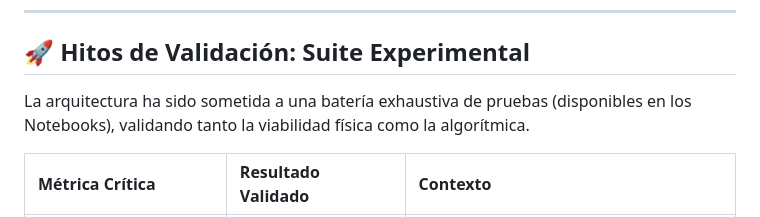
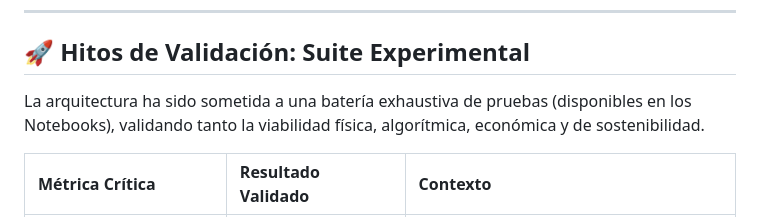
Before and after one commit to NachoPeinador/FRUGAL_AI_CHIP, a Markdown page: README.md, the part around the change. Rendered like a GitHub page.

```diff
--- a/README.md
+++ b/README.md
@@ -23,7 +23,7 @@ Combinando hardware modular de bajo coste (nodos maduros de **28nm**) con algori
 
 ## 🚀 Hitos de Validación: Suite Experimental
 
-La arquitectura ha sido sometida a una batería exhaustiva de pruebas (disponibles en los Notebooks), validando tanto la viabilidad física como la algorítmica.
+La arquitectura ha sido sometida a una batería exhaustiva de pruebas (disponibles en los Notebooks), validando tanto la viabilidad física, algorítmica, económica y de sostenibilidad.
 
 | Métrica Crítica | Resultado Validado | Contexto |
 | :--- | :--- | :--- |
```
